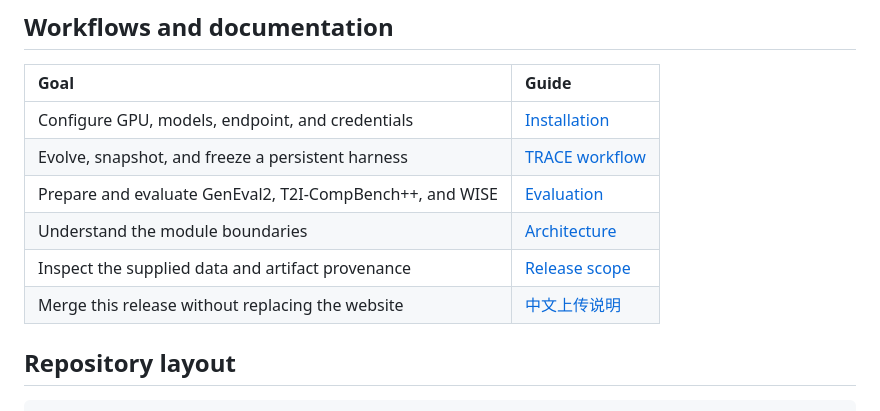
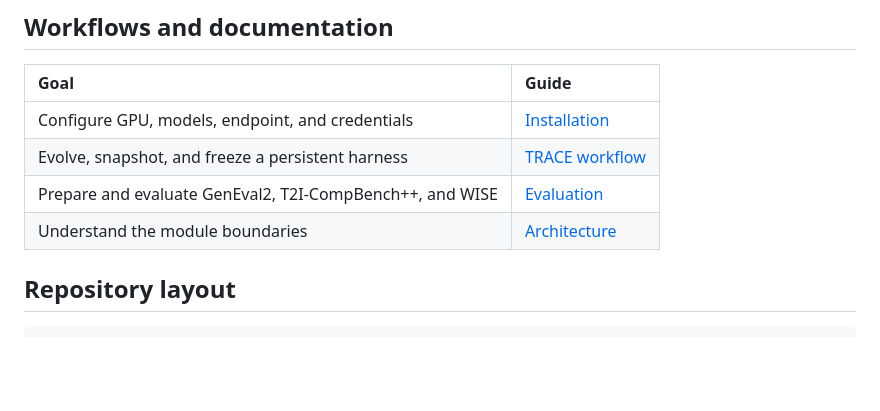
Before and after one commit to King-play/EvoGen-Harness, a Markdown page: README.md, the part around the change. Drawn GitHub-style; blank space fills up the shorter version.

```diff
--- a/README.md
+++ b/README.md
@@ -267,8 +267,7 @@ Then run the official WISE/WiScore evaluator from `$GENHARNESS_WISE_OFFICIAL_REP
 | Evolve, snapshot, and freeze a persistent harness | [TRACE workflow](documentation/EVOLUTION.md) |
 | Prepare and evaluate GenEval2, T2I-CompBench++, and WISE | [Evaluation](documentation/EVALUATION.md) |
 | Understand the module boundaries | [Architecture](documentation/ARCHITECTURE.md) |
-| Inspect the supplied data and artifact provenance | [Release scope](documentation/REPRODUCIBILITY.md) |
-| Merge this release without replacing the website | [中文上传说明](UPLOAD_GITHUB_zh.md) |
+
 
 ## Repository layout
 
```
